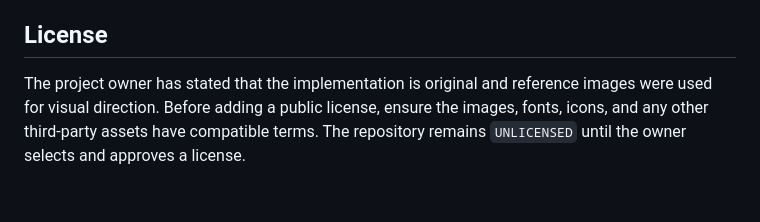
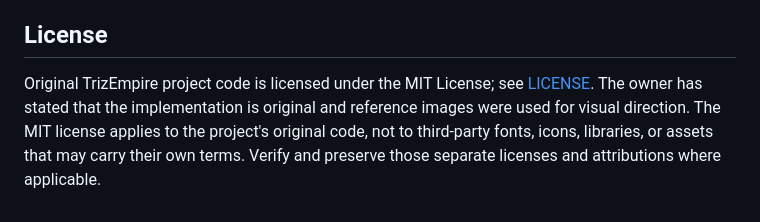
Before and after one commit to itspace204/TrizEmpire, a Markdown page: README.md, the part around the change. GitHub-like rendering.

Commit message:
Document MIT licensing and third-party asset boundaries

```diff
--- a/README.md
+++ b/README.md
@@ -60,4 +60,4 @@ These use Node's built-in syntax checker and test runner.
 
 ## License
 
-The project owner has stated that the implementation is original and reference images were used for visual direction. Before adding a public license, ensure the images, fonts, icons, and any other third-party assets have compatible terms. The repository remains `UNLICENSED` until the owner selects and approves a license.
+Original TrizEmpire project code is licensed under the MIT License; see [LICENSE](LICENSE). The owner has stated that the implementation is original and reference images were used for visual direction. The MIT license applies to the project's original code, not to third-party fonts, icons, libraries, or assets that may carry their own terms. Verify and preserve those separate licenses and attributions where applicable.
```
